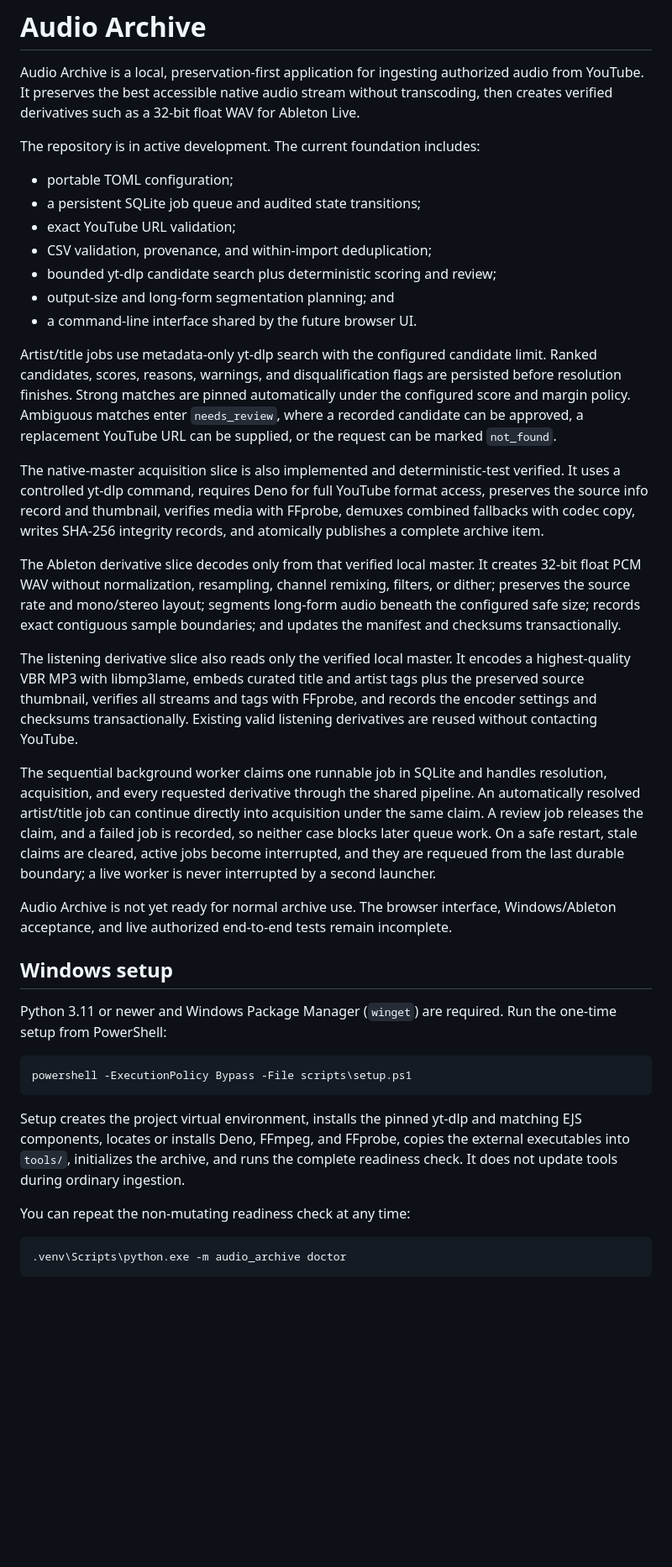
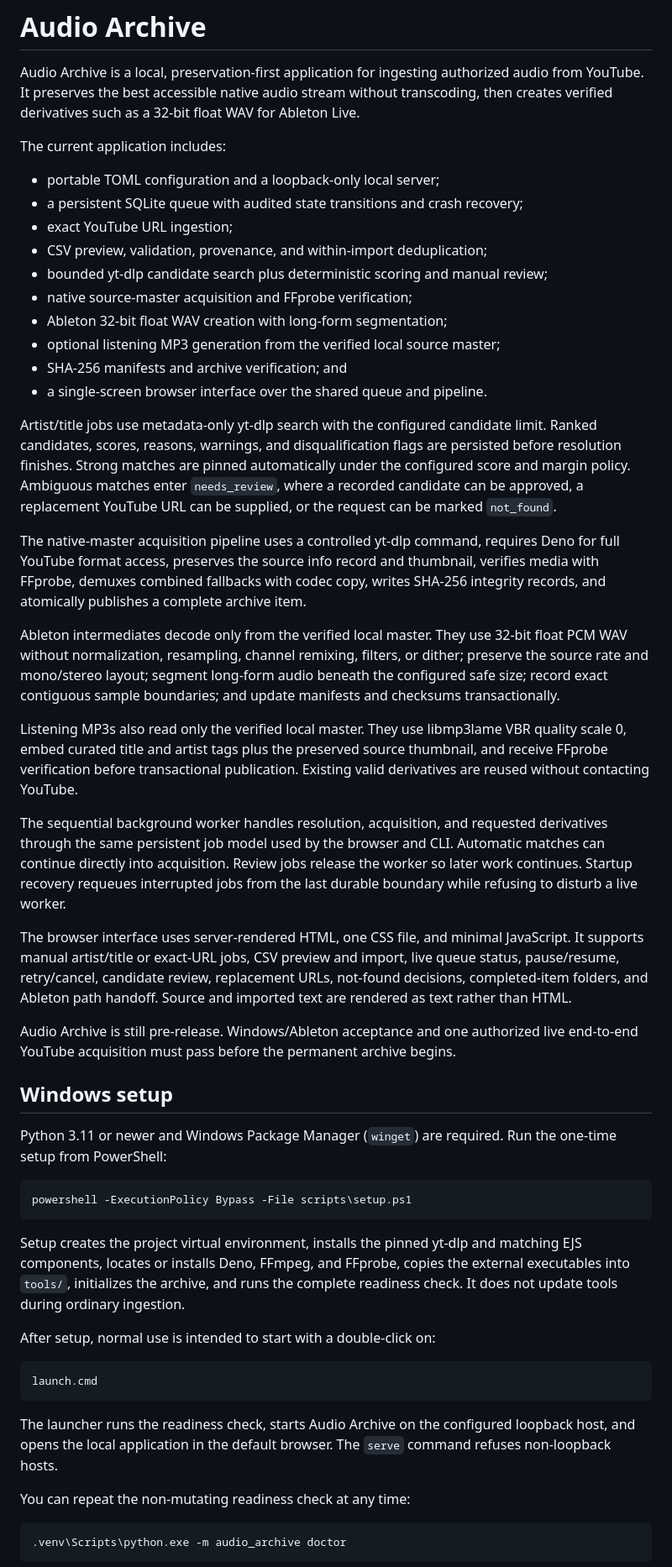
Before and after one commit to danielwipert/audio.archive, a Markdown page: README.md, the part around one of its changes. Shown at 84% size. Rendered like a GitHub page; blank space fills up the shorter version.

Commit message:
Document local browser workflow

````diff
--- a/README.md
+++ b/README.md
@@ -5,15 +5,18 @@ audio from YouTube. It preserves the best accessible native audio stream without
 transcoding, then creates verified derivatives such as a 32-bit float WAV for
 Ableton Live.
 
-The repository is in active development. The current foundation includes:
+The current application includes:
 
-- portable TOML configuration;
-- a persistent SQLite job queue and audited state transitions;
-- exact YouTube URL validation;
-- CSV validation, provenance, and within-import deduplication;
-- bounded yt-dlp candidate search plus deterministic scoring and review;
-- output-size and long-form segmentation planning; and
-- a command-line interface shared by the future browser UI.
+- portable TOML configuration and a loopback-only local server;
+- a persistent SQLite queue with audited state transitions and crash recovery;
+- exact YouTube URL ingestion;
+- CSV preview, validation, provenance, and within-import deduplication;
+- bounded yt-dlp candidate search plus deterministic scoring and manual review;
+- native source-master acquisition and FFprobe verification;
+- Ableton 32-bit float WAV creation with long-form segmentation;
+- optional listening MP3 generation from the verified local source master;
+- SHA-256 manifests and archive verification; and
+- a single-screen browser interface over the shared queue and pipeline.
 
 Artist/title jobs use metadata-only yt-dlp search with the configured candidate
 limit. Ranked candidates, scores, reasons, warnings, and disqualification flags
@@ -22,41 +25,42 @@ automatically under the configured score and margin policy. Ambiguous matches
 enter `needs_review`, where a recorded candidate can be approved, a replacement
 YouTube URL can be supplied, or the request can be marked `not_found`.
 
-The native-master acquisition slice is also implemented and deterministic-test
-verified. It uses a controlled yt-dlp command, requires Deno for full YouTube
-format access, preserves the source info record and thumbnail, verifies media
-with FFprobe, demuxes combined fallbacks with codec copy, writes SHA-256
-integrity records, and atomically publishes a complete archive item.
+The native-master acquisition pipeline uses a controlled yt-dlp command, requires
+Deno for full YouTube format access, preserves the source info record and
+thumbnail, verifies media with FFprobe, demuxes combined fallbacks with codec
+copy, writes SHA-256 integrity records, and atomically publishes a complete
+archive item.
 
-The Ableton derivative slice decodes only from that verified local master. It
-creates 32-bit float PCM WAV without normalization, resampling, channel remixing,
-filters, or dither; preserves the source rate and mono/stereo layout; segments
-long-form audio beneath the configured safe size; records exact contiguous sample
-boundaries; and updates the manifest and checksums transactionally.
+Ableton intermediates decode only from the verified local master. They use
+32-bit float PCM WAV without normalization, resampling, channel remixing,
+filters, or dither; preserve the source rate and mono/stereo layout; segment
+long-form audio beneath the configured safe size; record exact contiguous sample
+boundaries; and update manifests and checksums transactionally.
 
-The listening derivative slice also reads only the verified local master. It
-encodes a highest-quality VBR MP3 with libmp3lame, embeds curated title and
-artist tags plus the preserved source thumbnail, verifies all streams and tags
-with FFprobe, and records the encoder settings and checksums transactionally.
-Existing valid listening derivatives are reused without contacting YouTube.
+Listening MP3s also read only the verified local master. They use libmp3lame VBR
+quality scale 0, embed curated title and artist tags plus the preserved source
+thumbnail, and receive FFprobe verification before transactional publication.
+Existing valid derivatives are reused without contacting YouTube.
 
-The sequential background worker claims one runnable job in SQLite and handles
-resolution, acquisition, and every requested derivative through the shared
-pipeline. An automatically resolved artist/title job can continue directly into
-acquisition under the same claim. A review job releases the claim, and a failed
-job is recorded, so neither case blocks later queue work. On a safe restart,
-stale claims are cleared, active jobs become interrupted, and they are requeued
-from the last durable boundary; a live worker is never interrupted by a second
-launcher.
+The sequential background worker handles resolution, acquisition, and requested
+derivatives through the same persistent job model used by the browser and CLI.
+Automatic matches can continue directly into acquisition. Review jobs release
+the worker so later work continues. Startup recovery requeues interrupted jobs
+from the last durable boundary while refusing to disturb a live worker.
 
-Audio Archive is not yet ready for normal archive use. The browser interface,
-Windows/Ableton acceptance, and live authorized end-to-end tests remain
-incomplete.
+The browser interface uses server-rendered HTML, one CSS file, and minimal
+JavaScript. It supports manual artist/title or exact-URL jobs, CSV preview and
+import, live queue status, pause/resume, retry/cancel, candidate review,
+replacement URLs, not-found decisions, completed-item folders, and Ableton path
+handoff. Source and imported text are rendered as text rather than HTML.
+
+Audio Archive is still pre-release. Windows/Ableton acceptance and one authorized
+live end-to-end YouTube acquisition must pass before the permanent archive begins.
 
 ## Windows setup
 
-Python 3.11 or newer and Windows Package Manager (`winget`) are required. Run
-the one-time setup from PowerShell:
+Python 3.11 or newer and Windows Package Manager (`winget`) are required. Run the
+one-time setup from PowerShell:
 
 ```powershell
 powershell -ExecutionPolicy Bypass -File scripts\setup.ps1
@@ -66,6 +70,16 @@ Setup creates the project virtual environment, installs the pinned yt-dlp and
 matching EJS components, locates or installs Deno, FFmpeg, and FFprobe, copies
 the external executables into `tools/`, initializes the archive, and runs the
 complete readiness check. It does not update tools during ordinary ingestion.
+
+After setup, normal use is intended to start with a double-click on:
+
+```text
+launch.cmd
+```
+
+The launcher runs the readiness check, starts Audio Archive on the configured
+loopback host, and opens the local application in the default browser. The
+`serve` command refuses non-loopback hosts.
 
 You can repeat the non-mutating readiness check at any time:
 
````
Also changed, not shown: other parts of README.md (+5 -15 lines).
